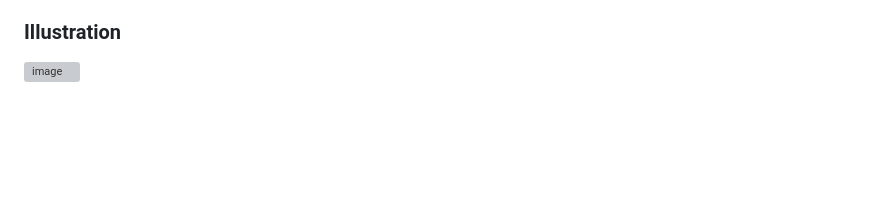
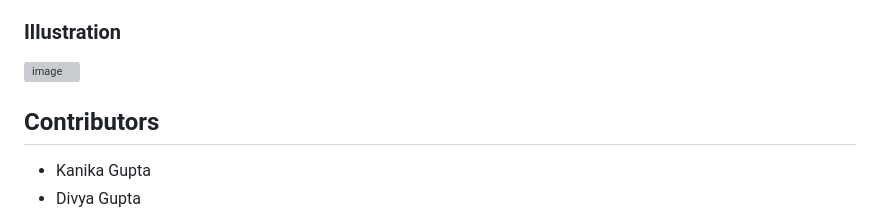
Before and after one commit to kanika321/EpiSimulator, a Markdown page: README.md, the part around the change. Rendered like a GitHub page; blank space fills up the shorter version; grey boxes are pictures that could not be loaded.

```diff
--- a/README.md
+++ b/README.md
@@ -88,3 +88,7 @@ This epidemic simulator features both emergent and sequential processes. Disease
 ### Illustration
 
 <img width="1427" alt="image" src="https://github.com/user-attachments/assets/a33fec7f-06b2-426c-a180-797aa34ef502">
+
+## Contributors
+- Kanika Gupta
+- Divya Gupta
```
